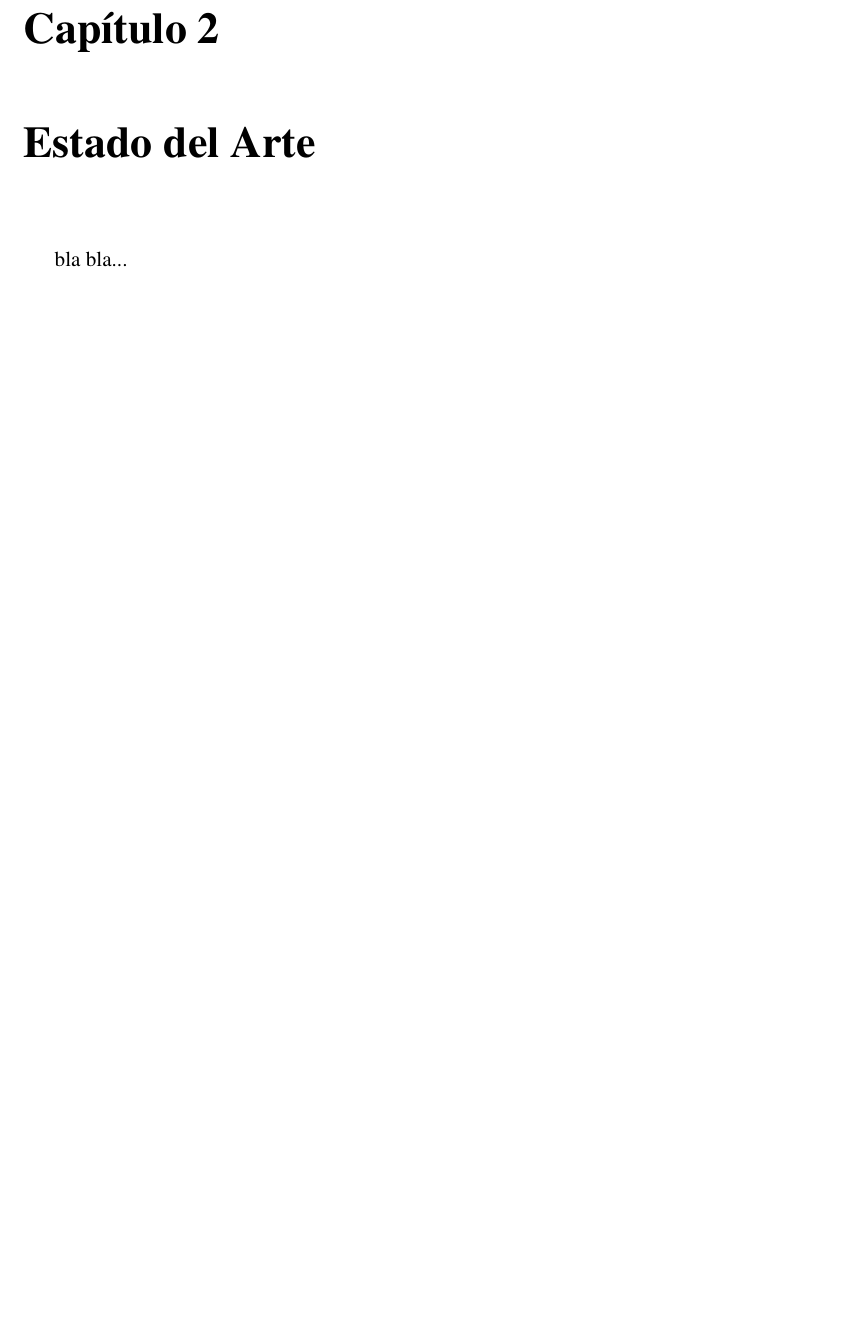
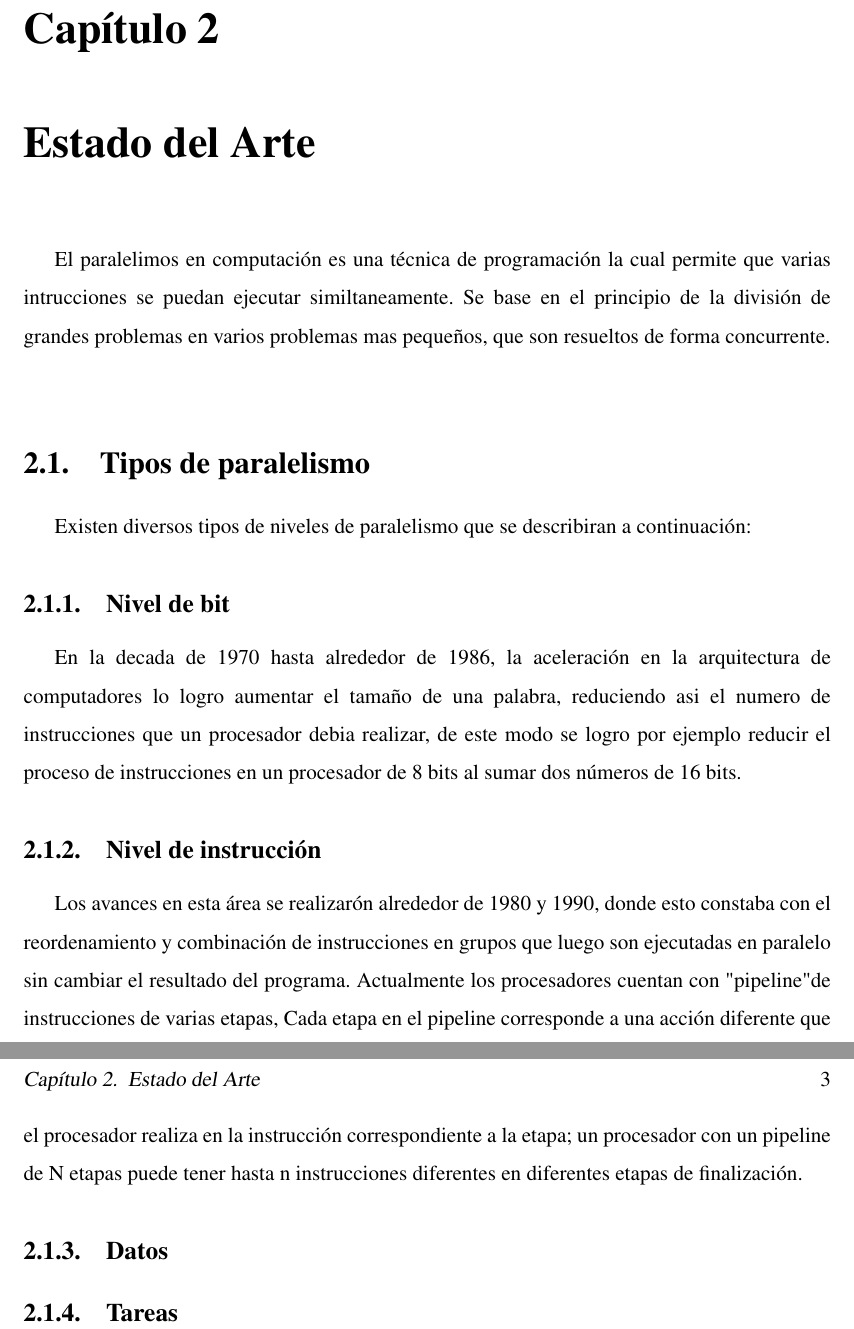
Before and after one commit to Cristofher/Knn, a LaTeX book (Latex/plantilla.tex, which reads Latex/estado_arte.tex): part of page 10 of 15 before the commit and two parts of pages 10 and 11 of 16 after it, the two joined at a grey line, cut so that both start at the same text, the shorter picture padded with empty space. Compiled offline with pdfLaTeX.

Commit message:
Estado del arte

```diff
--- a/Latex/estado_arte.tex
+++ b/Latex/estado_arte.tex
@@ -1,3 +1,13 @@
 \chapter[Estado del Arte]{\label{ch:estado-arte}Estado del Arte}
 
-bla bla...
+El paralelimos en computación es una técnica de programación la cual permite que varias intrucciones se puedan ejecutar similtaneamente. Se base en el principio de la división de grandes problemas en varios problemas mas pequeños, que son resueltos de forma concurrente.
+\\
+\section{\label{sec:des-intro}Tipos de paralelismo}
+Existen diversos tipos de niveles de paralelismo que se describiran a continuación:
+\subsection{Nivel de bit}
+En la decada de 1970 hasta alrededor de 1986, la aceleración en la arquitectura de computadores lo logro aumentar el tamaño de una palabra, reduciendo asi el numero de instrucciones que un procesador debia realizar, de este modo se logro por ejemplo reducir el proceso de instrucciones en un procesador de 8 bits al sumar dos números de 16 bits.
+
+\subsection{Nivel de instrucción}
+Los avances en esta área se realizarón alrededor de 1980 y 1990, donde esto constaba con el reordenamiento y combinación de instrucciones en grupos que luego son ejecutadas en paralelo sin cambiar el resultado del programa. Actualmente los procesadores cuentan con "pipeline" de instrucciones de varias etapas, Cada etapa en el pipeline corresponde a una acción diferente que el procesador realiza en la instrucción correspondiente a la etapa; un procesador con un pipeline de N etapas puede tener hasta n instrucciones diferentes en diferentes etapas de finalización.
+\subsection{Datos}
+\subsection{Tareas}
```
Also changed, not shown: Latex/plantilla.pdf.
